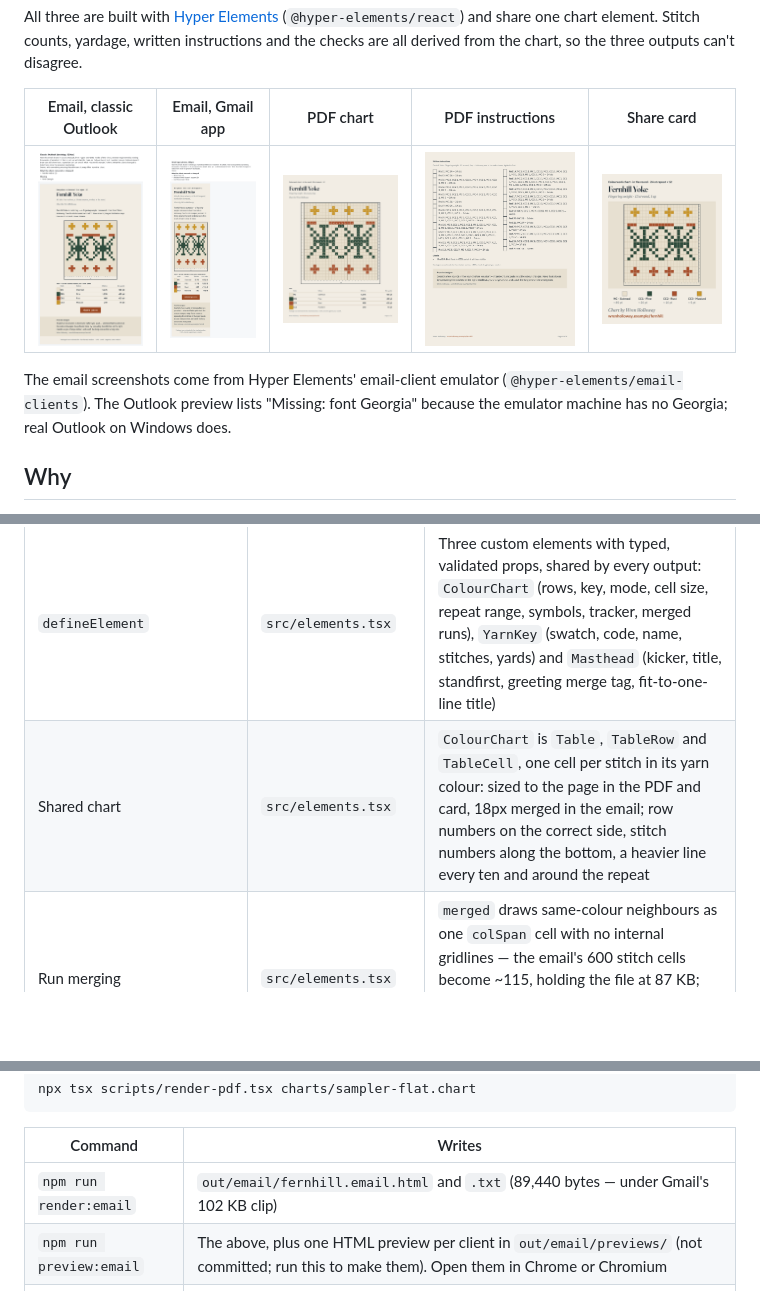
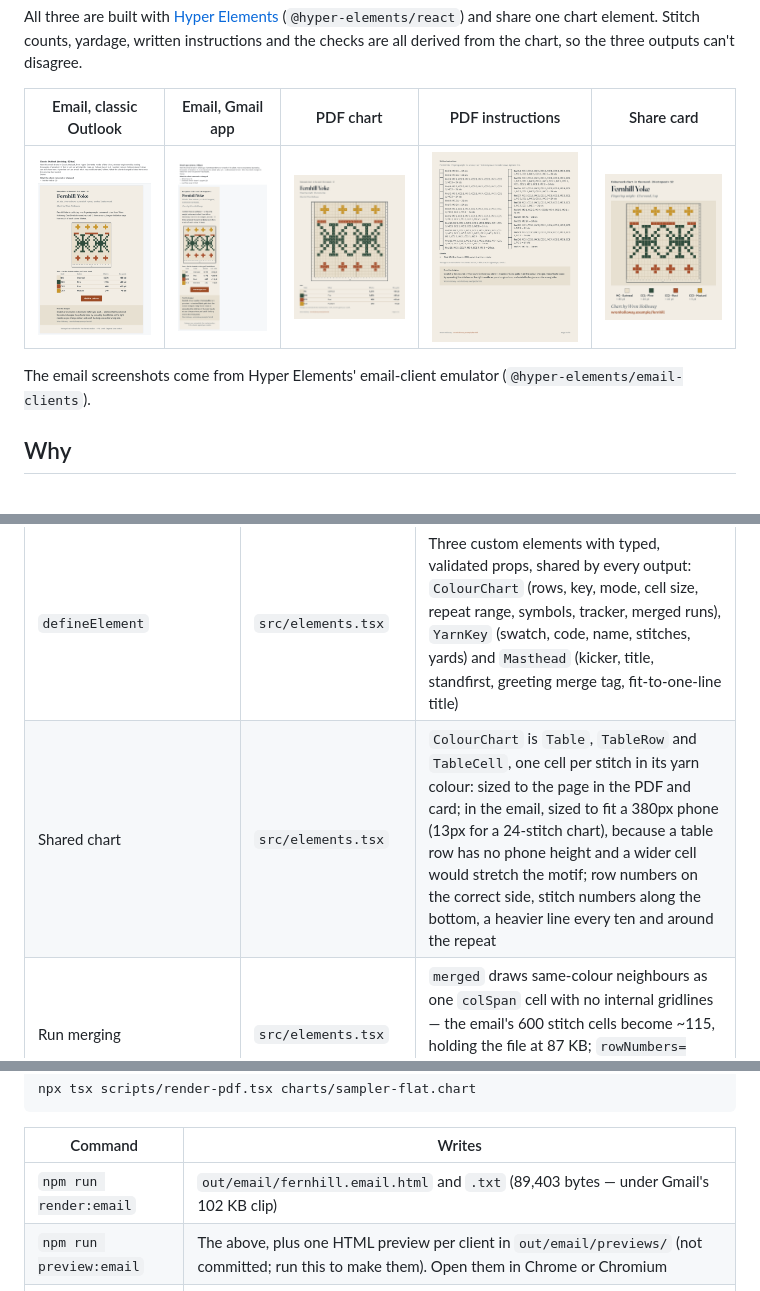
Before and after one commit to cipoklean/colourwork-kit, a Markdown page: README.md, 3 parts joined by grey strips. Rendered like a GitHub page; pictures changed too: docs/email-gmail-app.png, docs/email-outlook.png; blank space fills up the shorter version.

Commit message:
Keep email chart stitches square on phones

```diff
--- a/README.md
+++ b/README.md
@@ -12,7 +12,7 @@ All three are built with [Hyper Elements](https://hyperelements.dev) (`@hyper-el
 |---|---|---|---|---|
 | ![Email in classic Outlook](docs/email-outlook.png) | ![Email in the Gmail app](docs/email-gmail-app.png) | ![PDF chart page](docs/pdf-chart.png) | ![PDF instructions page](docs/pdf-instructions.png) | ![Share card](docs/card.png) |
 
-The email screenshots come from Hyper Elements' email-client emulator (`@hyper-elements/email-clients`). The Outlook preview lists "Missing: font Georgia" because the emulator machine has no Georgia; real Outlook on Windows does.
+The email screenshots come from Hyper Elements' email-client emulator (`@hyper-elements/email-clients`).
 
 ## Why
 
@@ -66,7 +66,7 @@ A yarn shop's pattern leaflet, not a newspaper: undyed-wool paper (`#f2ede4`), a
 | Named styles | `src/theme.ts` | `label`, `number`, `muted`, `standfirst`, `designer`, `caption`, shared by all three outputs |
 | `Heading` levels | `src/theme.ts` | Level 1 is the serif title (smaller on phones in email); level 2 is the small sans section heading: Yarn, Written instructions, Checks |
 | `defineElement` | `src/elements.tsx` | Three custom elements with typed, validated props, shared by every output: `ColourChart` (rows, key, mode, cell size, repeat range, symbols, tracker, merged runs), `YarnKey` (swatch, code, name, stitches, yards) and `Masthead` (kicker, title, standfirst, greeting merge tag, fit-to-one-line title) |
-| Shared chart | `src/elements.tsx` | `ColourChart` is `Table`, `TableRow` and `TableCell`, one cell per stitch in its yarn colour: sized to the page in the PDF and card, 18px merged in the email; row numbers on the correct side, stitch numbers along the bottom, a heavier line every ten and around the repeat |
+| Shared chart | `src/elements.tsx` | `ColourChart` is `Table`, `TableRow` and `TableCell`, one cell per stitch in its yarn colour: sized to the page in the PDF and card; in the email, sized to fit a 380px phone (13px for a 24-stitch chart), because a table row has no phone height and a wider cell would stretch the motif; row numbers on the correct side, stitch numbers along the bottom, a heavier line every ten and around the repeat |
 | Run merging | `src/elements.tsx` | `merged` draws same-colour neighbours as one `colSpan` cell with no internal gridlines — the email's 600 stitch cells become ~115, holding the file at 87 KB; `rowNumbers={false}` drops the row-number column for the same reason (the PDF keeps it) |
 | `symbols` + contrast pick | `src/elements.tsx` | Prints each non-MC cell's key character in ink or reversed, chosen by the yarn's luminance, so the PDF still reads printed in black and white |
 | `MergeTag` | `src/elements.tsx`, `src/email.tsx` | The masthead's `greetingMergeTag` writes "Hi {{first_name}}." for the sending service to fill, ahead of a standfirst sentence derived from the chart ("Four colours, a 24-stitch repeat, worked in the round.") |
@@ -103,7 +103,7 @@ npx tsx scripts/render-pdf.tsx charts/sampler-flat.chart
 
 | Command | Writes |
 |---|---|
-| `npm run render:email` | `out/email/fernhill.email.html` and `.txt` (89,440 bytes — under Gmail's 102 KB clip) |
+| `npm run render:email` | `out/email/fernhill.email.html` and `.txt` (89,403 bytes — under Gmail's 102 KB clip) |
 | `npm run preview:email` | The above, plus one HTML preview per client in `out/email/previews/` (not committed; run this to make them). Open them in Chrome or Chromium |
 | `npm run render:pdf` | `out/fernhill.pdf`, `out/fernhill.print.html` |
 | `npm run render:card` | `out/fernhill-card.png`, `out/fernhill-card.svg` |
```
Also changed, not shown: 7 other files.
